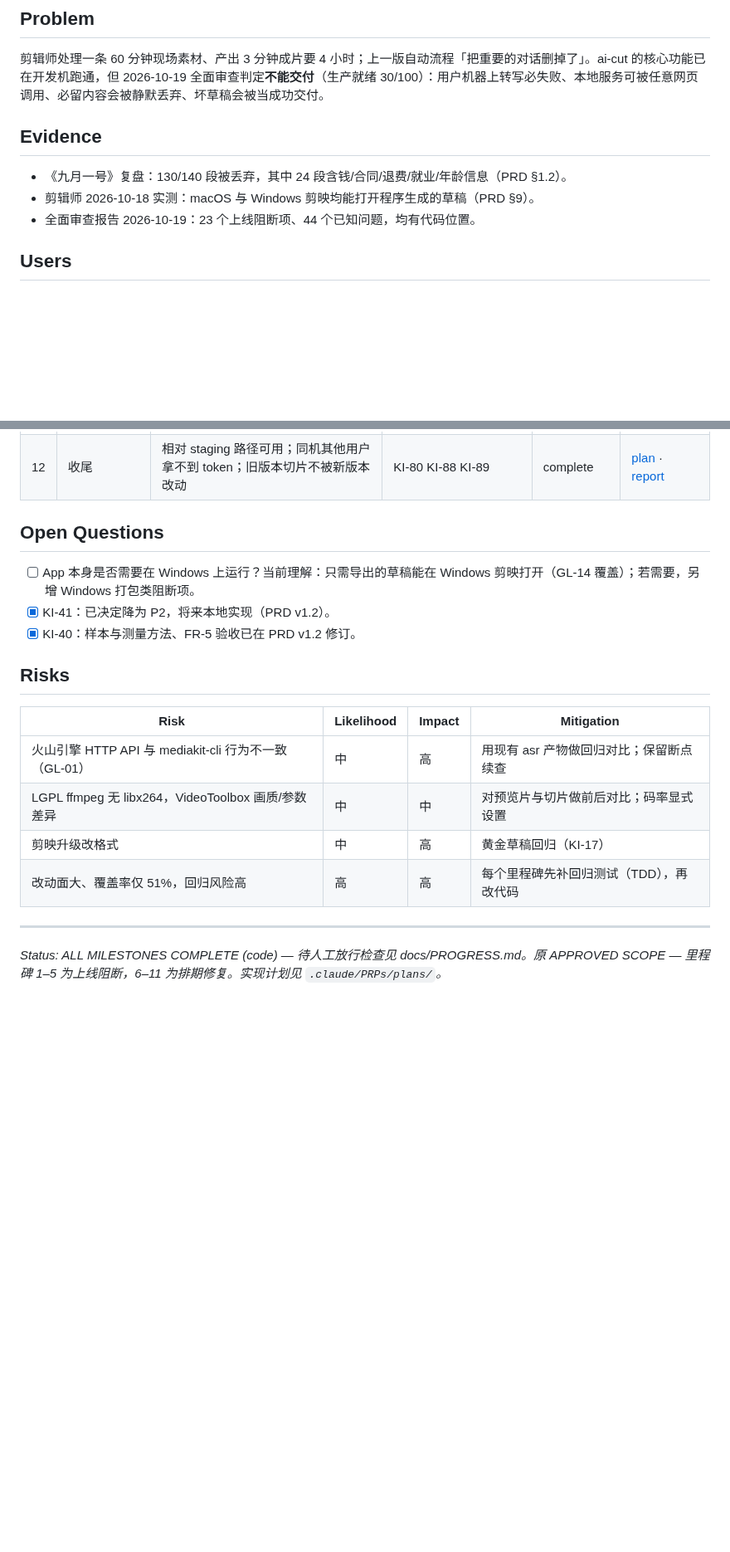
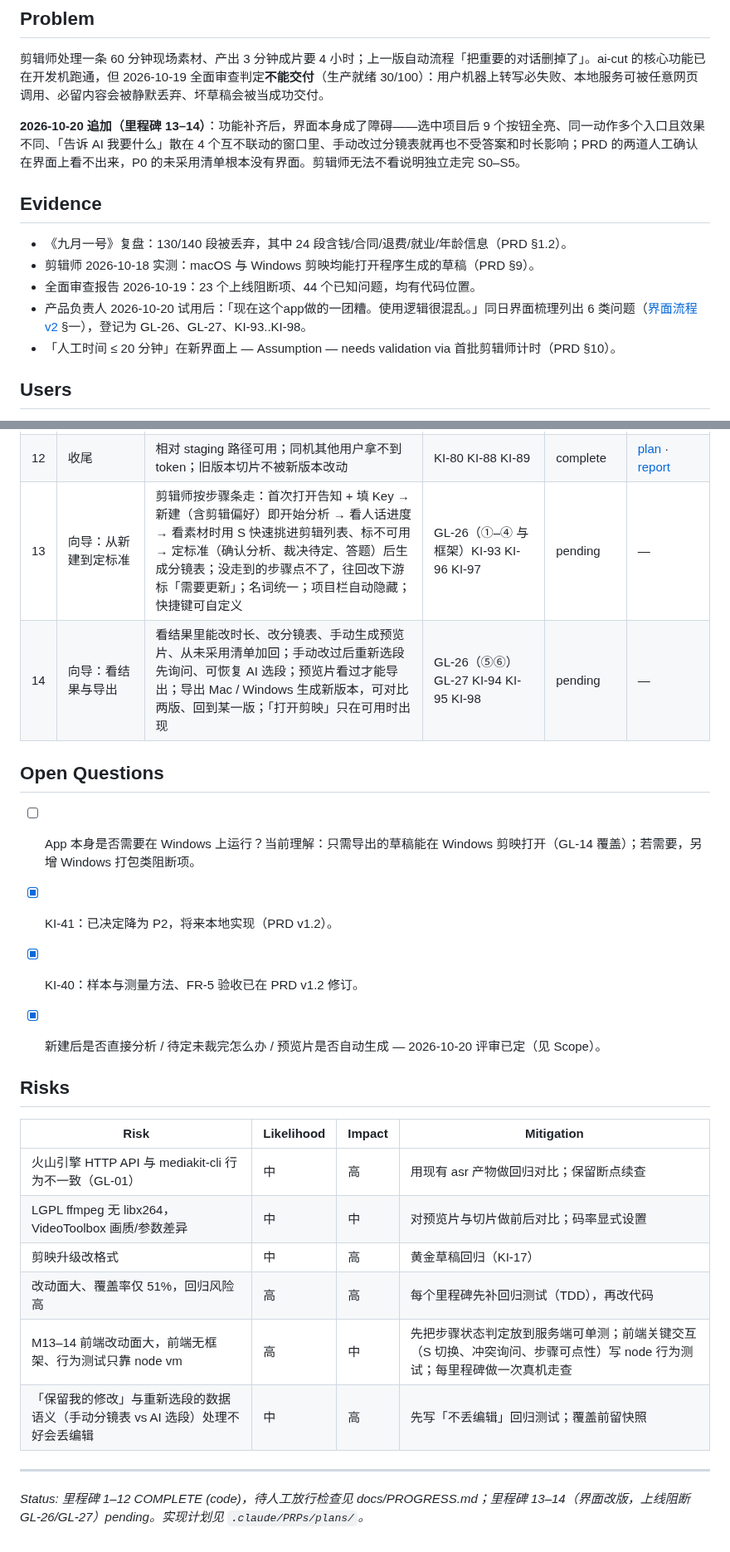
Before and after one commit to crystaldust/ai-precut, a Markdown page: .claude/prds/ai-cut-go-live.prd.md, 2 parts joined by grey strips. Shown at 83% size. Drawn GitHub-style; blank space fills up the shorter version.

Commit message:
docs(prd): add milestones 13-14 for the six-step wizard UI (GL-26, GL-27, KI-93..98)

```diff
--- a/.claude/prds/ai-cut-go-live.prd.md
+++ b/.claude/prds/ai-cut-go-live.prd.md
@@ -7,11 +7,15 @@
 
 剪辑师处理一条 60 分钟现场素材、产出 3 分钟成片要 4 小时；上一版自动流程「把重要的对话删掉了」。ai-cut 的核心功能已在开发机跑通，但 2026-10-19 全面审查判定**不能交付**（生产就绪 30/100）：用户机器上转写必失败、本地服务可被任意网页调用、必留内容会被静默丢弃、坏草稿会被当成功交付。
 
+**2026-10-20 追加（里程碑 13–14）**：功能补齐后，界面本身成了障碍——选中项目后 9 个按钮全亮、同一动作多个入口且效果不同、「告诉 AI 我要什么」散在 4 个互不联动的窗口里、手动改过分镜表就再也不受答案和时长影响；PRD 的两道人工确认在界面上看不出来，P0 的未采用清单根本没有界面。剪辑师无法不看说明独立走完 S0–S5。
+
 ## Evidence
 
 - 《九月一号》复盘：130/140 段被丢弃，其中 24 段含钱/合同/退费/就业/年龄信息（PRD §1.2）。
 - 剪辑师 2026-10-18 实测：macOS 与 Windows 剪映均能打开程序生成的草稿（PRD §9）。
 - 全面审查报告 2026-10-19：23 个上线阻断项、44 个已知问题，均有代码位置。
+- 产品负责人 2026-10-20 试用后：「现在这个app做的一团糟。使用逻辑很混乱。」同日界面梳理列出 6 类问题（[界面流程 v2](../../docs/界面流程-v2.md) §一），登记为 GL-26、GL-27、KI-93..KI-98。
+- 「人工时间 ≤ 20 分钟」在新界面上 — Assumption — needs validation via 首批剪辑师计时（PRD §10）。
 
 ## Users
 
@@ -60,12 +69,16 @@
 | 10 | 测试达标 | 覆盖率 ≥ 80%；有素材 → 剪映草稿的端到端测试 | KI-38 KI-39 | complete | [plan](../PRPs/plans/m10-test-coverage.plan.md) · [report](../PRPs/reports/m10-test-coverage-report.md) · `25c76fc` |
 | 11 | 文档一致 | 指标可检验、PLAN 与 PRD 对齐、术语统一 | KI-40..KI-44 | complete | [plan](../PRPs/plans/m11-docs-consistency.plan.md) · [report](../PRPs/reports/m11-docs-consistency-report.md) · `83d2a1a` |
 | 12 | 收尾 | 相对 staging 路径可用；同机其他用户拿不到 token；旧版本切片不被新版本改动 | KI-80 KI-88 KI-89 | complete | [plan](../PRPs/plans/m12-wrapup.plan.md) · [report](../PRPs/reports/m12-wrapup-report.md) |
+| 13 | 向导：从新建到定标准 | 剪辑师按步骤条走：首次打开告知 + 填 Key → 新建（含剪辑偏好）即开始分析 → 看人话进度 → 看素材时用 S 快速挑进剪辑列表、标不可用 → 定标准（确认分析、裁决待定、答题）后生成分镜表；没走到的步骤点不了，往回改下游标「需要更新」；名词统一；项目栏自动隐藏；快捷键可自定义 | GL-26（①–④ 与框架）KI-93 KI-96 KI-97 | pending | — |
+| 14 | 向导：看结果与导出 | 看结果里能改时长、改分镜表、手动生成预览片、从未采用清单加回；手动改过后重新选段先询问、可恢复 AI 选段；预览片看过才能导出；导出 Mac / Windows 生成新版本，可对比两版、回到某一版；「打开剪映」只在可用时出现 | GL-26（⑤⑥）GL-27 KI-94 KI-95 KI-98 | pending | — |
 
 ## Open Questions
 
 - [ ] App 本身是否需要在 Windows 上运行？当前理解：只需导出的草稿能在 Windows 剪映打开（GL-14 覆盖）；若需要，另增 Windows 打包类阻断项。
 - [x] KI-41：已决定降为 P2，将来本地实现（PRD v1.2）。
 - [x] KI-40：样本与测量方法、FR-5 验收已在 PRD v1.2 修订。
+
+- [x] 新建后是否直接分析 / 待定未裁完怎么办 / 预览片是否自动生成 — 2026-10-20 评审已定（见 Scope）。
 
 ## Risks
 
@@ -75,6 +88,8 @@
 | LGPL ffmpeg 无 libx264，VideoToolbox 画质/参数差异 | 中 | 中 | 对预览片与切片做前后对比；码率显式设置 |
 | 剪映升级改格式 | 中 | 高 | 黄金草稿回归（KI-17） |
 | 改动面大、覆盖率仅 51%，回归风险高 | 高 | 高 | 每个里程碑先补回归测试（TDD），再改代码 |
+| M13–14 前端改动面大，前端无框架、行为测试只靠 node vm | 高 | 中 | 先把步骤状态判定放到服务端可单测；前端关键交互（S 切换、冲突询问、步骤可点性）写 node 行为测试；每里程碑做一次真机走查 |
+| 「保留我的修改」与重新选段的数据语义（手动分镜表 vs AI 选段）处理不好会丢编辑 | 中 | 高 | 先写「不丢编辑」回归测试；覆盖前留快照 |
 
 ---
-*Status: ALL MILESTONES COMPLETE (code) — 待人工放行检查见 docs/PROGRESS.md。原 APPROVED SCOPE — 里程碑 1–5 为上线阻断，6–11 为排期修复。实现计划见 `.claude/PRPs/plans/`。*
+*Status: 里程碑 1–12 COMPLETE (code)，待人工放行检查见 docs/PROGRESS.md；里程碑 13–14（界面改版，上线阻断 GL-26/GL-27）pending。实现计划见 `.claude/PRPs/plans/`。*
```
Also changed, not shown: other parts of .claude/prds/ai-cut-go-live.prd.md (+5 -0 lines).
